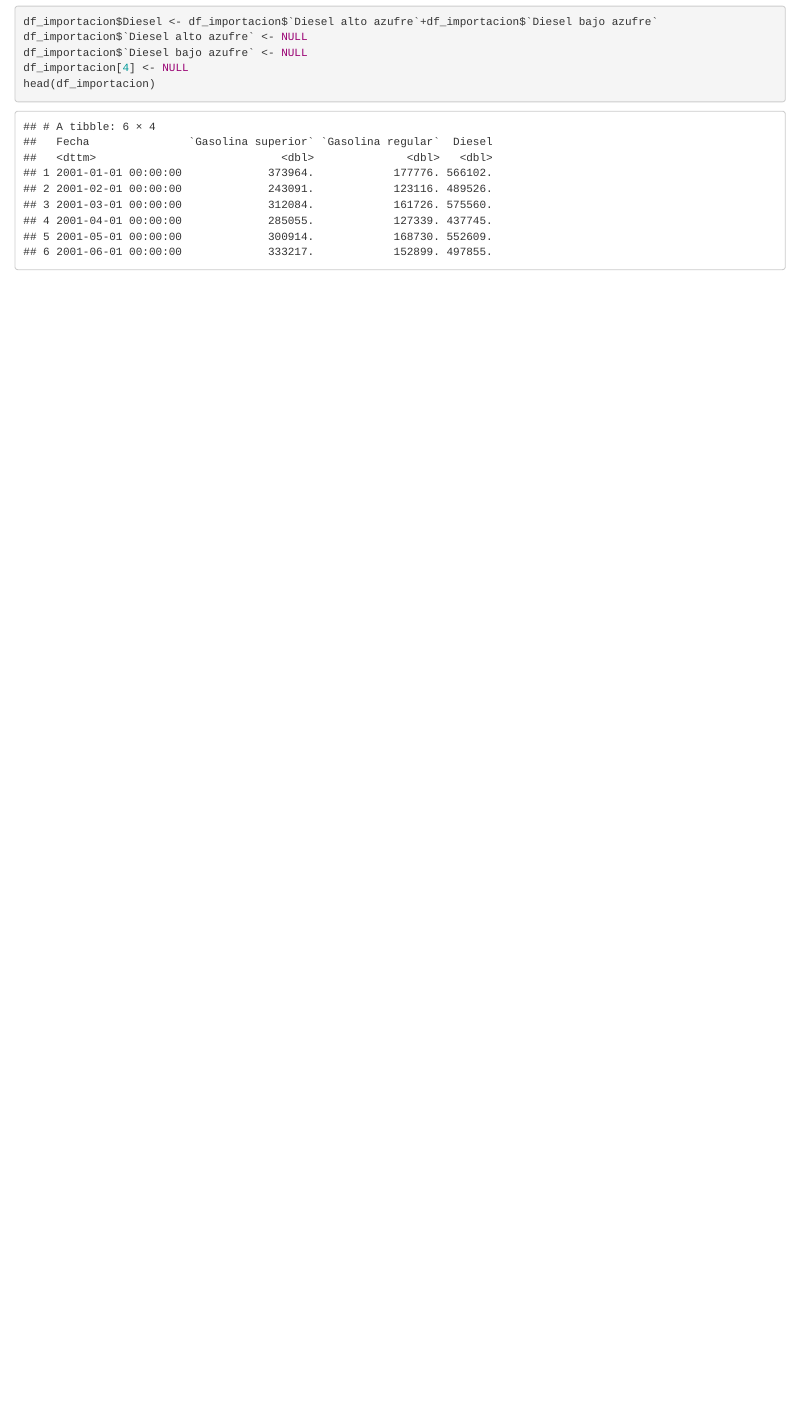
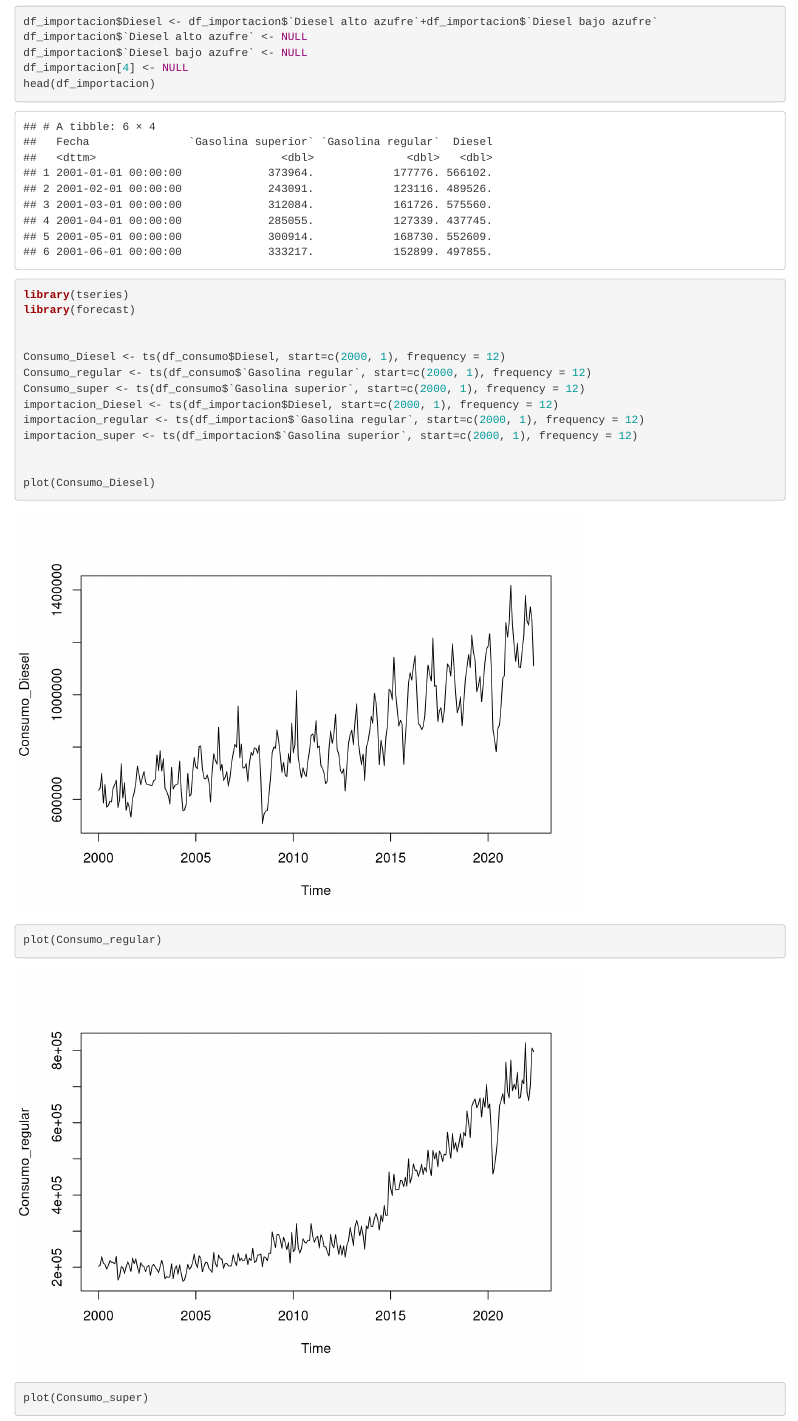
Before and after one commit to coutino568/HDT2-DATA-SCIENCE, an R Markdown document (HDT-2.Rmd): the page in a window 1100 px wide, from 2100 px down. Rendered offline with R 4.5, knitr and Pandoc, with nearby package versions.

Commit message:
graficas preliminares

````diff
--- a/HDT-2.Rmd
+++ b/HDT-2.Rmd
@@ -43,3 +43,19 @@ df_importacion$`Diesel bajo azufre` <- NULL
 df_importacion[4] <- NULL
 head(df_importacion)
 ```
+```{r}
+library(tseries)
+library(forecast)
+
+
+Consumo_Diesel <- ts(df_consumo$Diesel, start=c(2000, 1), frequency = 12)
+Consumo_regular <- ts(df_consumo$`Gasolina regular`, start=c(2000, 1), frequency = 12)
+Consumo_super <- ts(df_consumo$`Gasolina superior`, start=c(2000, 1), frequency = 12)
+importacion_Diesel <- ts(df_importacion$Diesel, start=c(2000, 1), frequency = 12)
+importacion_regular <- ts(df_importacion$`Gasolina regular`, start=c(2000, 1), frequency = 12)
+importacion_super <- ts(df_importacion$`Gasolina superior`, start=c(2000, 1), frequency = 12)
+
+
+plot(Consumo_Diesel)
+plot(Consumo_regular)
+plot(Consumo_super)
````
Also changed, not shown: HDT-2.Rmd (4 more changed lines).
